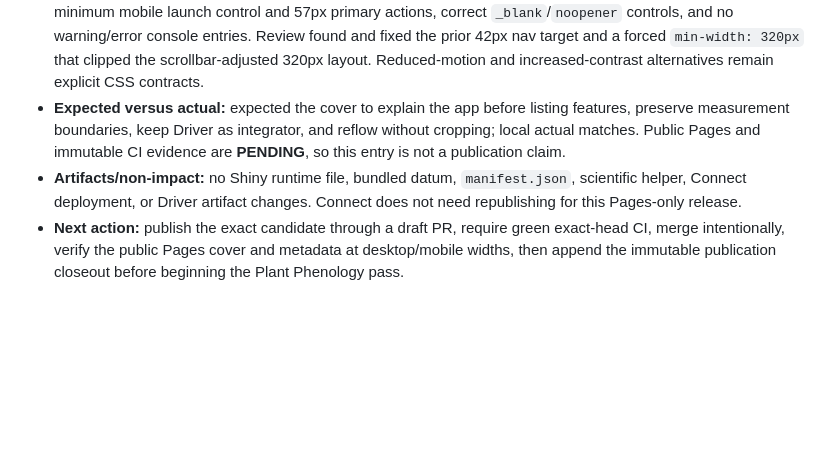
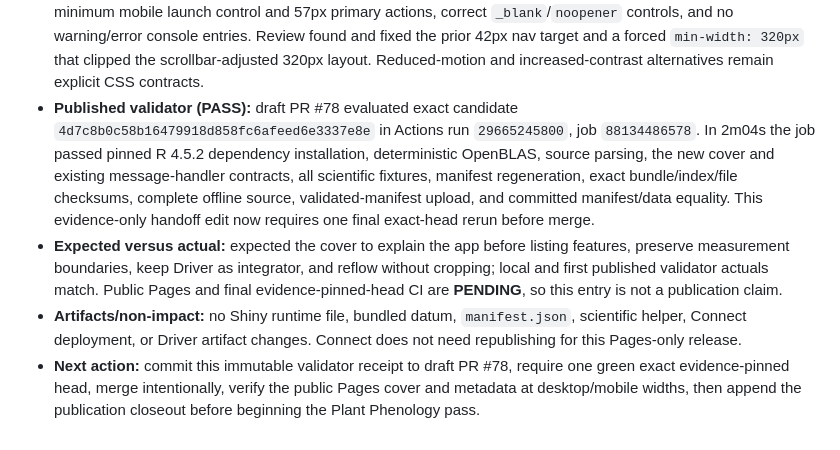
Before and after one commit to tgilbert14/NEON-Small-Mammal-Tracker-App, a Markdown page: docs/BUILD-TEST-HANDOFF.md, the part around the change. Rendered like a GitHub page; blank space fills up the shorter version.

Commit message:
record cover validator receipt

```diff
--- a/docs/BUILD-TEST-HANDOFF.md
+++ b/docs/BUILD-TEST-HANDOFF.md
@@ -608,14 +608,23 @@ Driver implication, and next action.
   warning/error console entries. Review found and fixed the prior 42px nav target
   and a forced `min-width: 320px` that clipped the scrollbar-adjusted 320px layout.
   Reduced-motion and increased-contrast alternatives remain explicit CSS contracts.
+- **Published validator (PASS):** draft PR #78 evaluated exact candidate
+  `4d7c8b0c58b16479918d858fc6afeed6e3337e8e` in Actions run `29665245800`,
+  job `88134486578`. In 2m04s the job passed pinned R 4.5.2 dependency
+  installation, deterministic OpenBLAS, source parsing, the new cover and existing
+  message-handler contracts, all scientific fixtures, manifest regeneration,
+  exact bundle/index/file checksums, complete offline source, validated-manifest
+  upload, and committed manifest/data equality. This evidence-only handoff edit
+  now requires one final exact-head rerun before merge.
 - **Expected versus actual:** expected the cover to explain the app before listing
   features, preserve measurement boundaries, keep Driver as integrator, and reflow
-  without cropping; local actual matches. Public Pages and immutable CI evidence are
-  **PENDING**, so this entry is not a publication claim.
+  without cropping; local and first published validator actuals match. Public Pages
+  and final evidence-pinned-head CI are **PENDING**, so this entry is not a
+  publication claim.
 - **Artifacts/non-impact:** no Shiny runtime file, bundled datum, `manifest.json`,
   scientific helper, Connect deployment, or Driver artifact changes. Connect does
   not need republishing for this Pages-only release.
-- **Next action:** publish the exact candidate through a draft PR, require green
-  exact-head CI, merge intentionally, verify the public Pages cover and metadata at
-  desktop/mobile widths, then append the immutable publication closeout before
-  beginning the Plant Phenology pass.
+- **Next action:** commit this immutable validator receipt to draft PR #78, require
+  one green exact evidence-pinned head, merge intentionally, verify the public Pages
+  cover and metadata at desktop/mobile widths, then append the publication closeout
+  before beginning the Plant Phenology pass.
```
